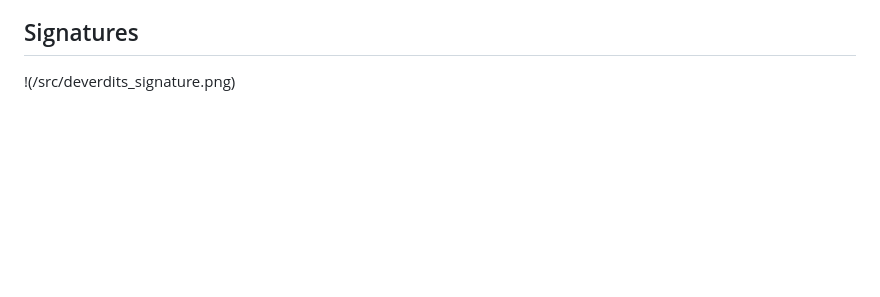
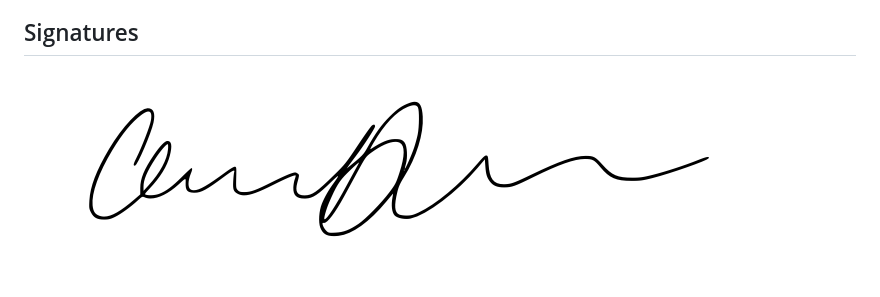
Before and after one commit to Eric-Chin-URI/UNISWAP, a Markdown page: CONDUCT.md, the part around the change. Rendered like a GitHub page; blank space fills up the shorter version.

```diff
--- a/CONDUCT.md
+++ b/CONDUCT.md
@@ -109,4 +109,4 @@ For answers to common questions about this code of conduct, see the FAQ at
 [translations]: https://www.contributor-covenant.org/translations
 
 ## Signatures
-!(/src/deverdits_signature.png)
+![Claudia Deverdits signature](/src/deverdits_signature.png)
```
